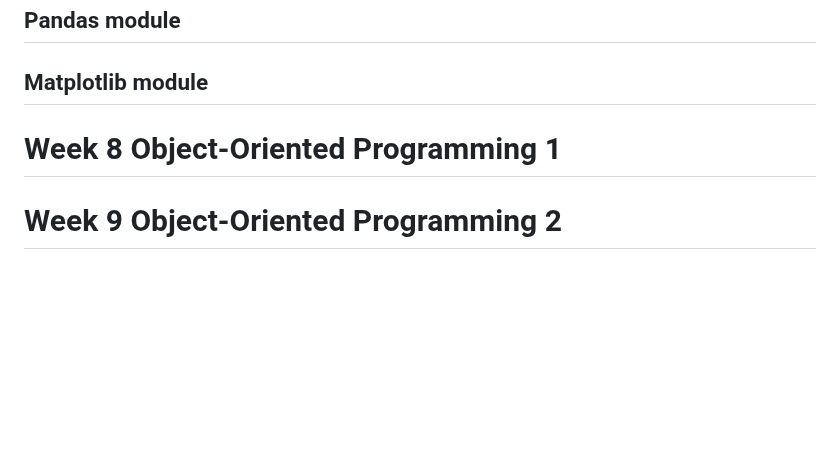
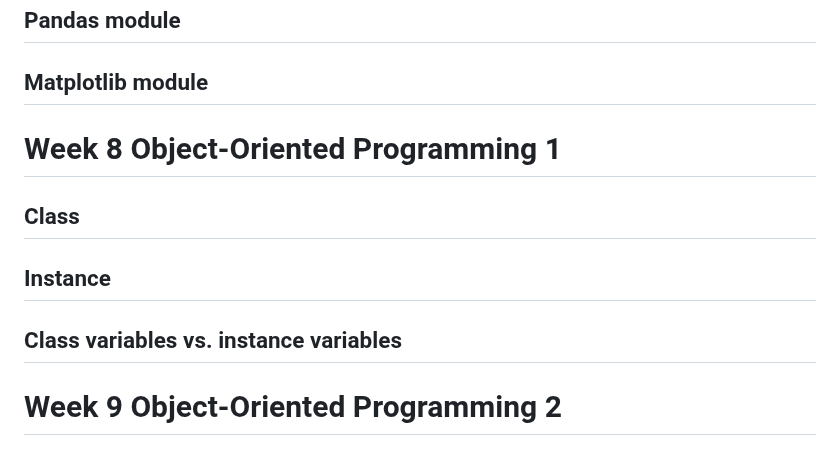
Before and after one commit to Andy-Sebastian/andy-sebastian.github.io, a Markdown page: docs/courses/Python.md, the part around the change. Drawn GitHub-style; blank space fills up the shorter version.

Commit message:
add subtitle to week 8

```diff
--- a/docs/courses/Python.md
+++ b/docs/courses/Python.md
@@ -1331,6 +1331,12 @@ r"(?m)^\d+"
 
 # Week 8 Object-Oriented Programming 1
 
+## Class
+
+## Instance
+
+## Class variables vs. instance variables
+
 # Week 9 Object-Oriented Programming 2
 
 ## Class Inheritance
```
